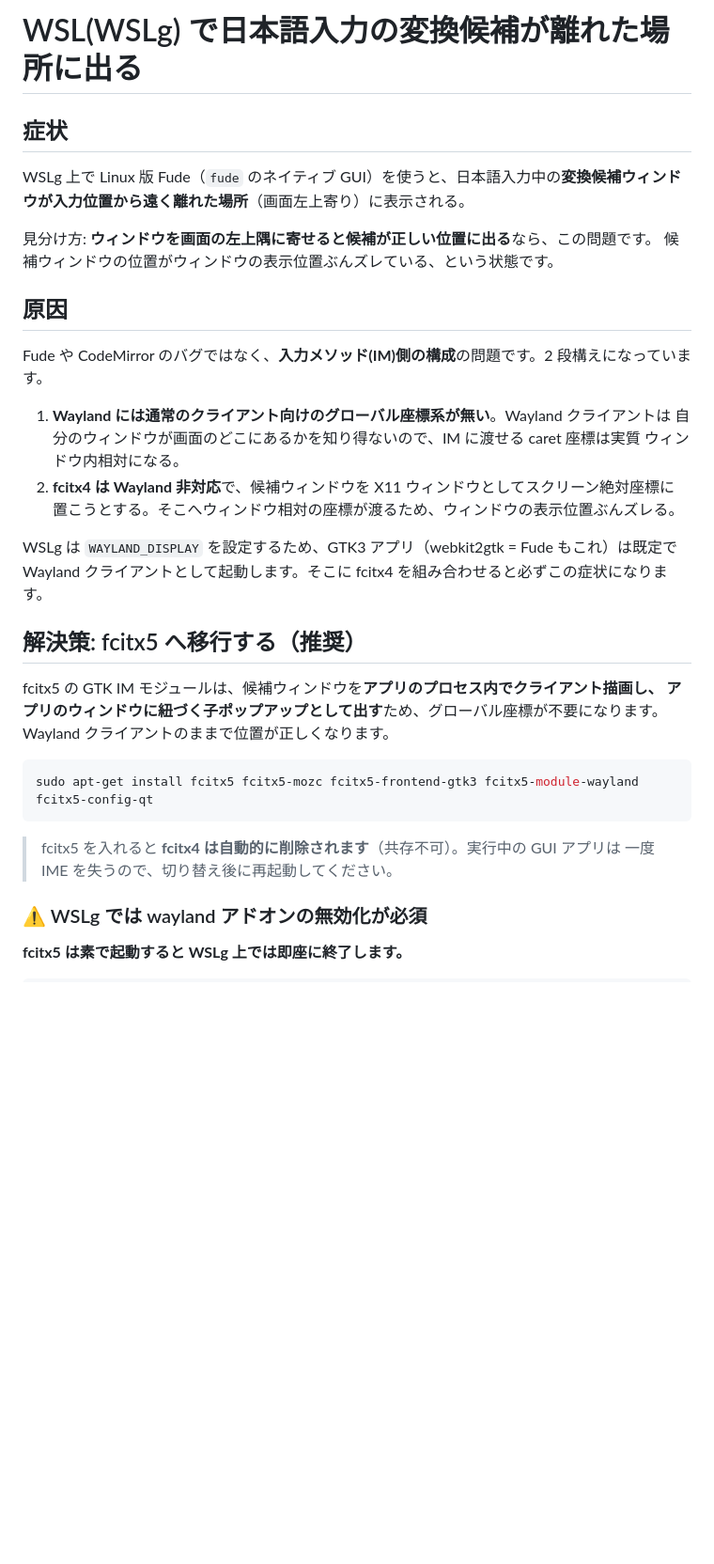
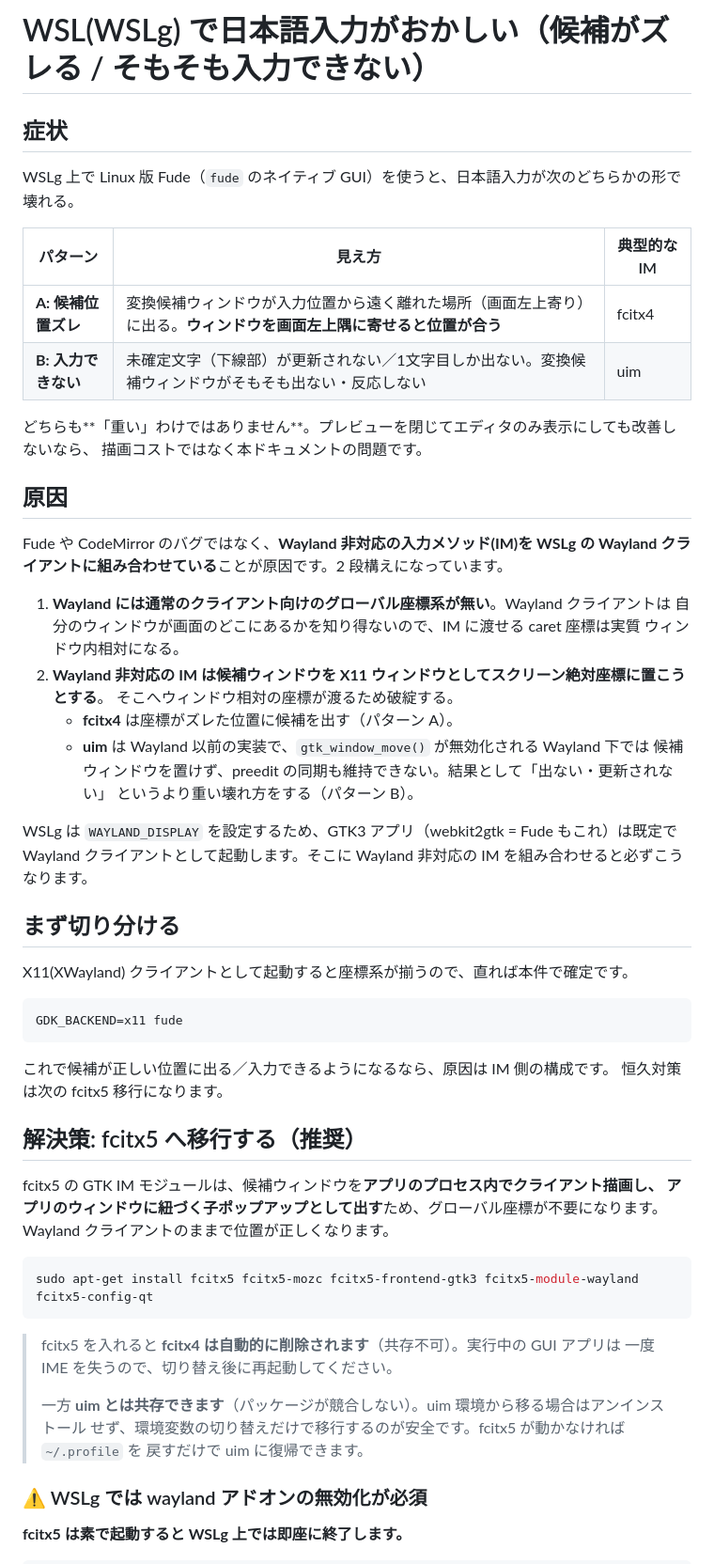
Before and after one commit to dobachi/fude, a Markdown page: docs/WSL_IME.md, the part around one of its changes. Shown at 94% size. GitHub-like rendering; blank space fills up the shorter version.

````diff
--- a/docs/WSL_IME.md
+++ b/docs/WSL_IME.md
@@ -1,24 +1,45 @@
-# WSL(WSLg) で日本語入力の変換候補が離れた場所に出る
+# WSL(WSLg) で日本語入力がおかしい（候補がズレる / そもそも入力できない）
 
 ## 症状
 
-WSLg 上で Linux 版 Fude（`fude` のネイティブ GUI）を使うと、日本語入力中の**変換候補ウィンドウが入力位置から遠く離れた場所**（画面左上寄り）に表示される。
+WSLg 上で Linux 版 Fude（`fude` のネイティブ GUI）を使うと、日本語入力が次のどちらかの形で壊れる。
 
-見分け方: **ウィンドウを画面の左上隅に寄せると候補が正しい位置に出る**なら、この問題です。
-候補ウィンドウの位置がウィンドウの表示位置ぶんズレている、という状態です。
+| パターン | 見え方 | 典型的な IM |
+|---|---|---|
+| **A: 候補位置ズレ** | 変換候補ウィンドウが入力位置から遠く離れた場所（画面左上寄り）に出る。**ウィンドウを画面左上隅に寄せると位置が合う** | fcitx4 |
+| **B: 入力できない** | 未確定文字（下線部）が更新されない／1文字目しか出ない。変換候補ウィンドウがそもそも出ない・反応しない | uim |
+
+どちらも**「重い」わけではありません**。プレビューを閉じてエディタのみ表示にしても改善しないなら、
+描画コストではなく本ドキュメントの問題です。
 
 ## 原因
 
-Fude や CodeMirror のバグではなく、**入力メソッド(IM)側の構成**の問題です。2 段構えになっています。
+Fude や CodeMirror のバグではなく、**Wayland 非対応の入力メソッド(IM)を WSLg の Wayland
+クライアントに組み合わせている**ことが原因です。2 段構えになっています。
 
 1. **Wayland には通常のクライアント向けのグローバル座標系が無い**。Wayland クライアントは
    自分のウィンドウが画面のどこにあるかを知り得ないので、IM に渡せる caret 座標は実質
    ウィンドウ内相対になる。
-2. **fcitx4 は Wayland 非対応**で、候補ウィンドウを X11 ウィンドウとしてスクリーン絶対座標に
-   置こうとする。そこへウィンドウ相対の座標が渡るため、ウィンドウの表示位置ぶんズレる。
+2. **Wayland 非対応の IM は候補ウィンドウを X11 ウィンドウとしてスクリーン絶対座標に置こうとする**。
+   そこへウィンドウ相対の座標が渡るため破綻する。
+   - **fcitx4** は座標がズレた位置に候補を出す（パターン A）。
+   - **uim** は Wayland 以前の実装で、`gtk_window_move()` が無効化される Wayland 下では
+     候補ウィンドウを置けず、preedit の同期も維持できない。結果として「出ない・更新されない」
+     というより重い壊れ方をする（パターン B）。
 
 WSLg は `WAYLAND_DISPLAY` を設定するため、GTK3 アプリ（webkit2gtk = Fude もこれ）は既定で
-Wayland クライアントとして起動します。そこに fcitx4 を組み合わせると必ずこの症状になります。
+Wayland クライアントとして起動します。そこに Wayland 非対応の IM を組み合わせると必ずこうなります。
+
+## まず切り分ける
+
+X11(XWayland) クライアントとして起動すると座標系が揃うので、直れば本件で確定です。
+
+```bash
+GDK_BACKEND=x11 fude
+```
+
+これで候補が正しい位置に出る／入力できるようになるなら、原因は IM 側の構成です。
+恒久対策は次の fcitx5 移行になります。
 
 ## 解決策: fcitx5 へ移行する（推奨）
 
@@ -32,6 +53,10 @@ sudo apt-get install fcitx5 fcitx5-mozc fcitx5-frontend-gtk3 fcitx5-module-wayla
 
 > fcitx5 を入れると **fcitx4 は自動的に削除されます**（共存不可）。実行中の GUI アプリは
 > 一度 IME を失うので、切り替え後に再起動してください。
+>
+> 一方 **uim とは共存できます**（パッケージが競合しない）。uim 環境から移る場合はアンインストール
+> せず、環境変数の切り替えだけで移行するのが安全です。fcitx5 が動かなければ `~/.profile` を
+> 戻すだけで uim に復帰できます。
 
 ### ⚠️ WSLg では wayland アドオンの無効化が必須
 
````
Also changed, not shown: other parts of docs/WSL_IME.md (+26 -21 lines).
